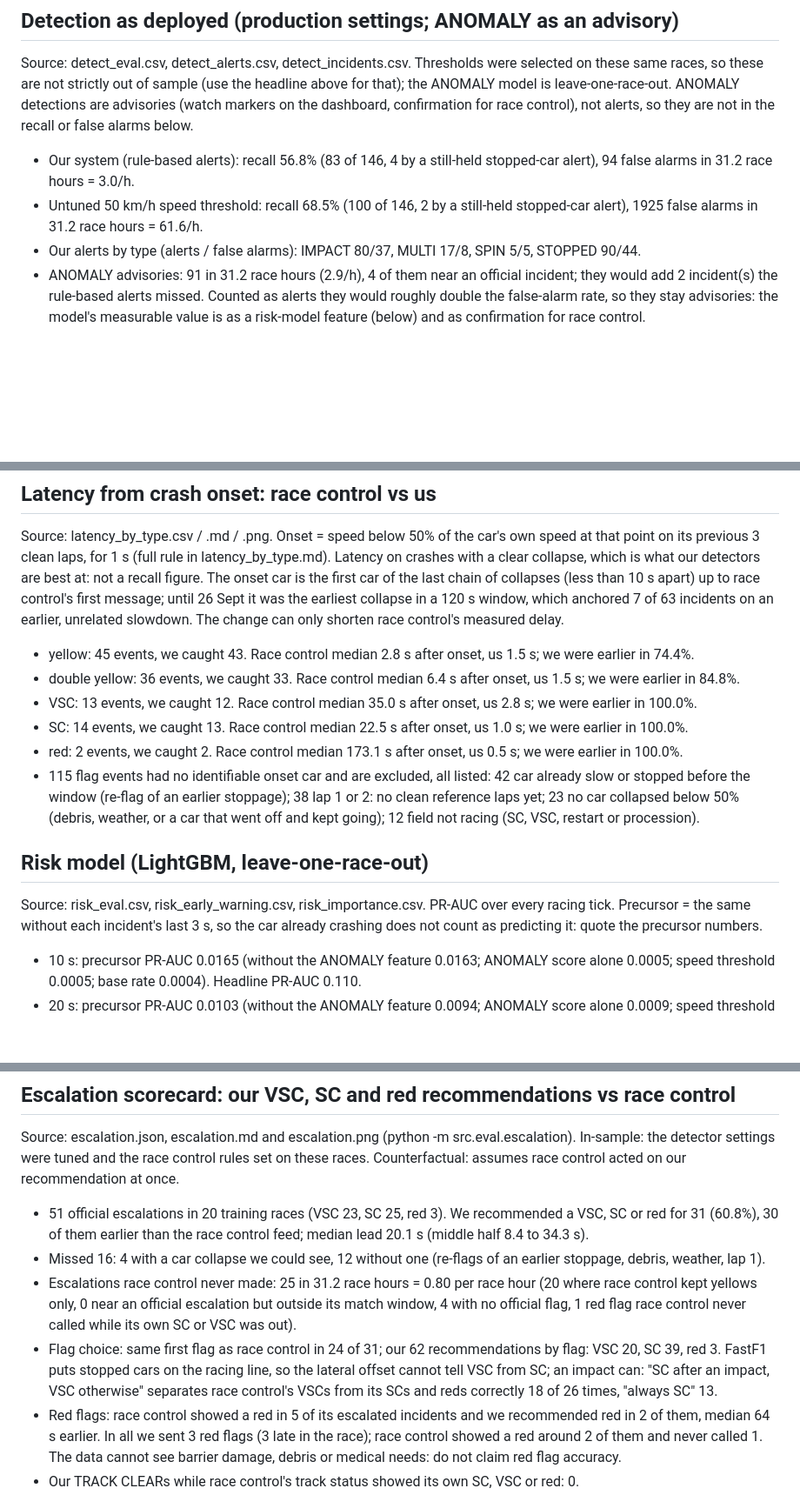
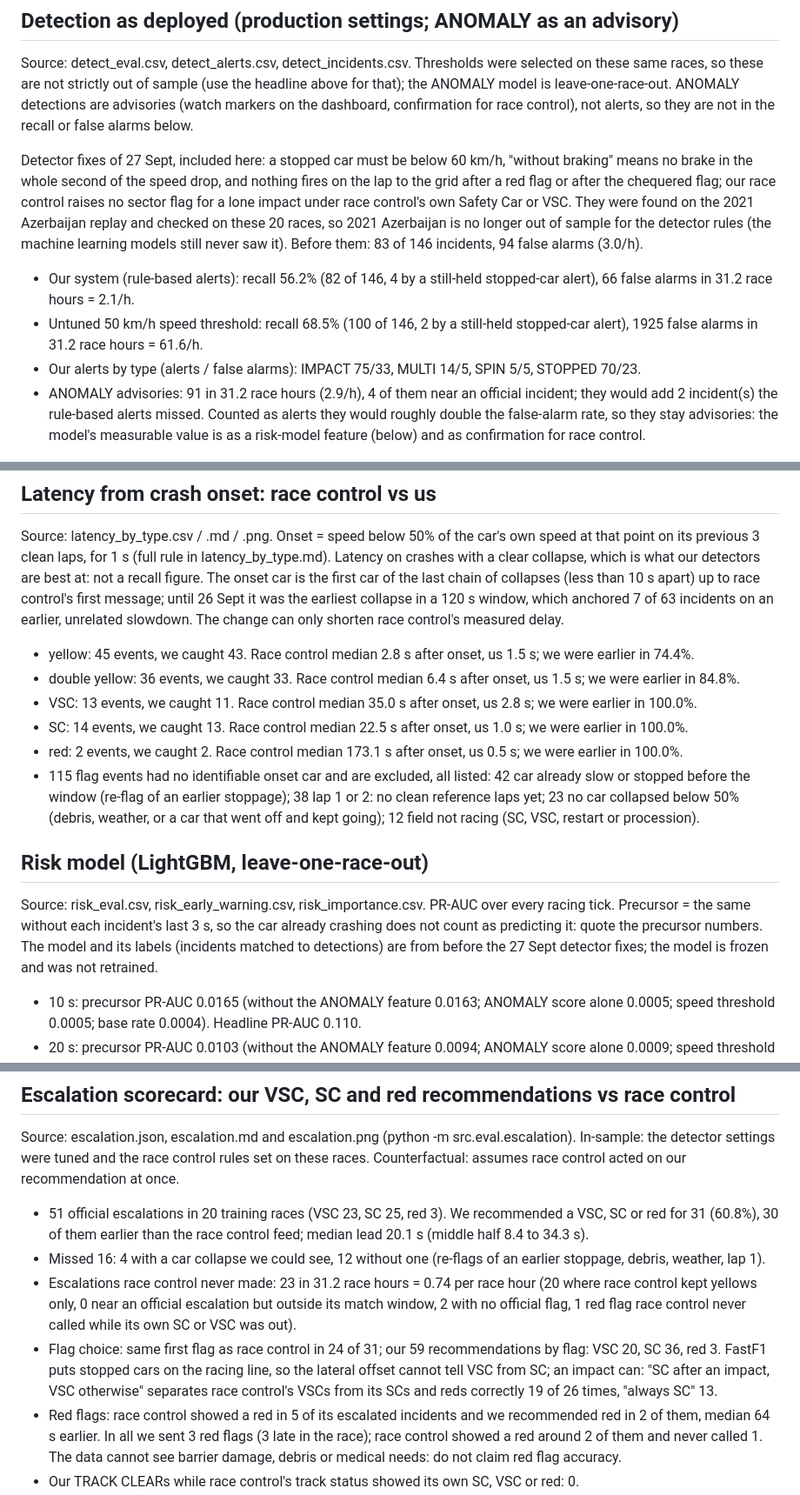
Before and after one commit to Pseudocoder28/Fast-Flag, a Markdown page: docs/charts/NUMBERS.md, 3 parts joined by grey strips. Shown at 87% size. Rendered like a GitHub page; blank space fills up the shorter version.

Commit message:
A: NUMBERS.md with the detector fixes: 66 false alarms, extras 0.74 and 0.76 per race hour, check races run 2

```diff
--- a/docs/charts/NUMBERS.md
+++ b/docs/charts/NUMBERS.md
@@ -31,9 +31,11 @@ Source: tune_results.md. For each training race the thresholds were chosen on th
 
 Source: detect_eval.csv, detect_alerts.csv, detect_incidents.csv. Thresholds were selected on these same races, so these are not strictly out of sample (use the headline above for that); the ANOMALY model is leave-one-race-out. ANOMALY detections are advisories (watch markers on the dashboard, confirmation for race control), not alerts, so they are not in the recall or false alarms below.
 
-- Our system (rule-based alerts): recall 56.8% (83 of 146, 4 by a still-held stopped-car alert), 94 false alarms in 31.2 race hours = 3.0/h.
+Detector fixes of 27 Sept, included here: a stopped car must be below 60 km/h, "without braking" means no brake in the whole second of the speed drop, and nothing fires on the lap to the grid after a red flag or after the chequered flag; our race control raises no sector flag for a lone impact under race control's own Safety Car or VSC. They were found on the 2021 Azerbaijan replay and checked on these 20 races, so 2021 Azerbaijan is no longer out of sample for the detector rules (the machine learning models still never saw it). Before them: 83 of 146 incidents, 94 false alarms (3.0/h).
+
+- Our system (rule-based alerts): recall 56.2% (82 of 146, 4 by a still-held stopped-car alert), 66 false alarms in 31.2 race hours = 2.1/h.
 - Untuned 50 km/h speed threshold: recall 68.5% (100 of 146, 2 by a still-held stopped-car alert), 1925 false alarms in 31.2 race hours = 61.6/h.
-- Our alerts by type (alerts / false alarms): IMPACT 80/37, MULTI 17/8, SPIN 5/5, STOPPED 90/44.
+- Our alerts by type (alerts / false alarms): IMPACT 75/33, MULTI 14/5, SPIN 5/5, STOPPED 70/23.
 - ANOMALY advisories: 91 in 31.2 race hours (2.9/h), 4 of them near an official incident; they would add 2 incident(s) the rule-based alerts missed. Counted as alerts they would roughly double the false-alarm rate, so they stay advisories: the model's measurable value is as a risk-model feature (below) and as confirmation for race control.
 
 ## Latency from crash onset: race control vs us
@@ -42,14 +44,14 @@ Source: latency_by_type.csv / .md / .png. Onset = speed below 50% of the car's o
 
 - yellow: 45 events, we caught 43. Race control median 2.8 s after onset, us 1.5 s; we were earlier in 74.4%.
 - double yellow: 36 events, we caught 33. Race control median 6.4 s after onset, us 1.5 s; we were earlier in 84.8%.
-- VSC: 13 events, we caught 12. Race control median 35.0 s after onset, us 2.8 s; we were earlier in 100.0%.
+- VSC: 13 events, we caught 11. Race control median 35.0 s after onset, us 2.8 s; we were earlier in 100.0%.
 - SC: 14 events, we caught 13. Race control median 22.5 s after onset, us 1.0 s; we were earlier in 100.0%.
 - red: 2 events, we caught 2. Race control median 173.1 s after onset, us 0.5 s; we were earlier in 100.0%.
 - 115 flag events had no identifiable onset car and are excluded, all listed: 42 car already slow or stopped before the window (re-flag of an earlier stoppage); 38 lap 1 or 2: no clean reference laps yet; 23 no car collapsed below 50% (debris, weather, or a car that went off and kept going); 12 field not racing (SC, VSC, restart or procession).
 
 ## Risk model (LightGBM, leave-one-race-out)
 
-Source: risk_eval.csv, risk_early_warning.csv, risk_importance.csv. PR-AUC over every racing tick. Precursor = the same without each incident's last 3 s, so the car already crashing does not count as predicting it: quote the precursor numbers.
+Source: risk_eval.csv, risk_early_warning.csv, risk_importance.csv. PR-AUC over every racing tick. Precursor = the same without each incident's last 3 s, so the car already crashing does not count as predicting it: quote the precursor numbers. The model and its labels (incidents matched to detections) are from before the 27 Sept detector fixes; the model is frozen and was not retrained.
 
 - 10 s: precursor PR-AUC 0.0165 (without the ANOMALY feature 0.0163; ANOMALY score alone 0.0005; speed threshold 0.0005; base rate 0.0004). Headline PR-AUC 0.110.
 - 20 s: precursor PR-AUC 0.0103 (without the ANOMALY feature 0.0094; ANOMALY score alone 0.0009; speed threshold 0.0009; base rate 0.0008). Headline PR-AUC 0.045.
@@ -72,8 +74,8 @@ Source: escalation.json, escalation.md and escalation.png (python -m src.eval.es
 
 - 51 official escalations in 20 training races (VSC 23, SC 25, red 3). We recommended a VSC, SC or red for 31 (60.8%), 30 of them earlier than the race control feed; median lead 20.1 s (middle half 8.4 to 34.3 s).
 - Missed 16: 4 with a car collapse we could see, 12 without one (re-flags of an earlier stoppage, debris, weather, lap 1).
-- Escalations race control never made: 25 in 31.2 race hours = 0.80 per race hour (20 where race control kept yellows only, 0 near an official escalation but outside its match window, 4 with no official flag, 1 red flag race control never called while its own SC or VSC was out).
-- Flag choice: same first flag as race control in 24 of 31; our 62 recommendations by flag: VSC 20, SC 39, red 3. FastF1 puts stopped cars on the racing line, so the lateral offset cannot tell VSC from SC; an impact can: "SC after an impact, VSC otherwise" separates race control's VSCs from its SCs and reds correctly 18 of 26 times, "always SC" 13.
+- Escalations race control never made: 23 in 31.2 race hours = 0.74 per race hour (20 where race control kept yellows only, 0 near an official escalation but outside its match window, 2 with no official flag, 1 red flag race control never called while its own SC or VSC was out).
+- Flag choice: same first flag as race control in 24 of 31; our 59 recommendations by flag: VSC 20, SC 36, red 3. FastF1 puts stopped cars on the racing line, so the lateral offset cannot tell VSC from SC; an impact can: "SC after an impact, VSC otherwise" separates race control's VSCs from its SCs and reds correctly 19 of 26 times, "always SC" 13.
 - Red flags: race control showed a red in 5 of its escalated incidents and we recommended red in 2 of them, median 64 s earlier. In all we sent 3 red flags (3 late in the race); race control showed a red around 2 of them and never called 1. The data cannot see barrier damage, debris or medical needs: do not claim red flag accuracy.
 - Our TRACK CLEARs while race control's track status showed its own SC, VSC or red: 0.
 - Race control changed after the holdout run (26 and 27 Sept): our SC or VSC stays out while race control's own SC, VSC or red is out, a crashed car still at its crash site keeps its sector flagged until race control's track status is green, and our red flag comes only late in the race: our SC or VSC out for an incident that is still there, with 2 to 4 laps left (the race length comes from the lap length, before the race), so the race can restart and finish racing. A crashed car still at its crash site after 2 minutes only gets an advisory, and a multi-car crash alone calls the SC (PROJECT_BRIEF 6.5, docs/lab/red_flag.md). The red never blocks another incident's escalation. The first changes were checked on replays of the 2026 Azerbaijan holdout, so they have no out-of-sample test; the late-race red was tuned on the training races, with 2021 Azerbaijan as a check. The holdout section below is from the engine frozen before them.
```
Also changed, not shown: other parts of docs/charts/NUMBERS.md (+4 -4 lines).
